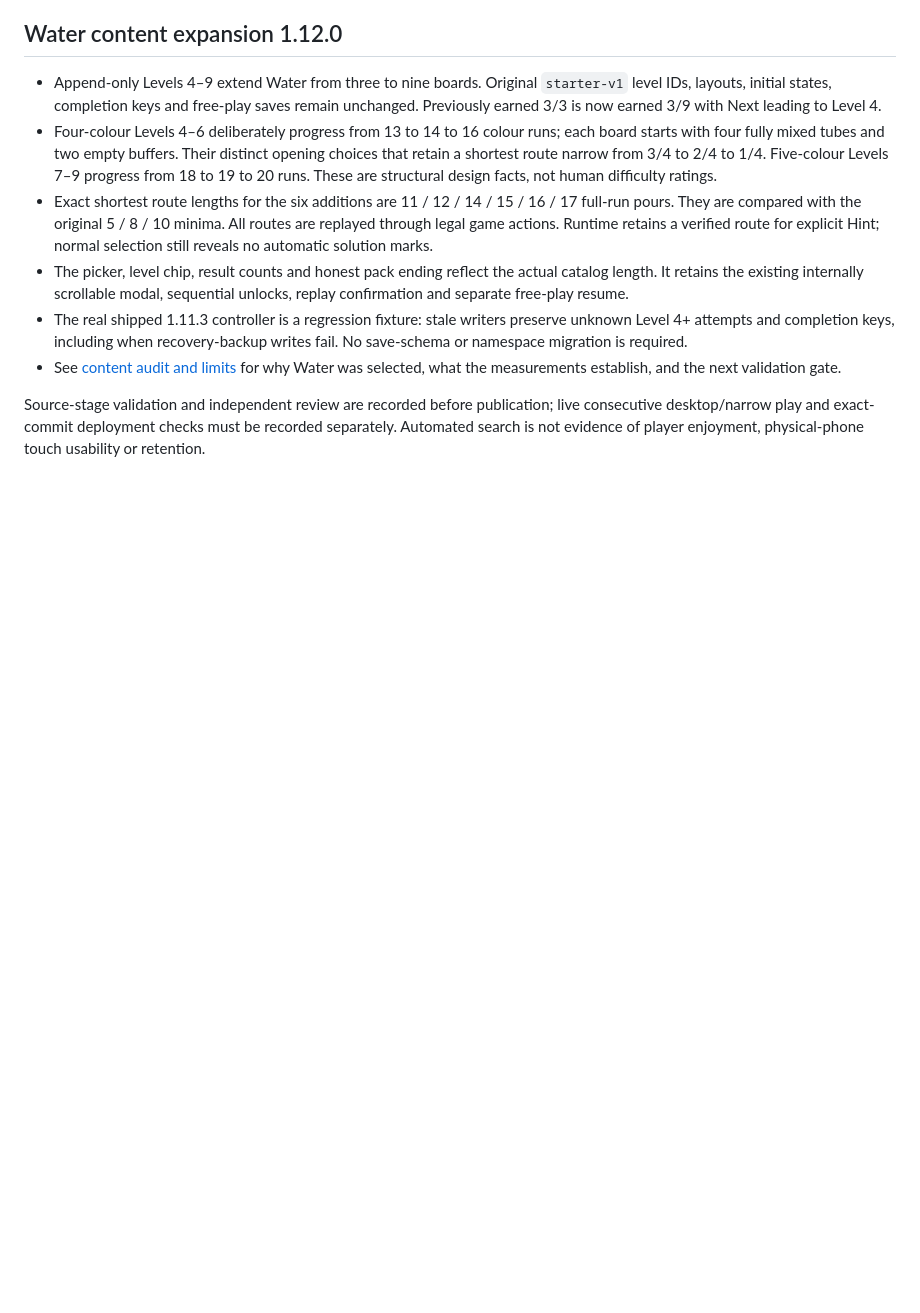
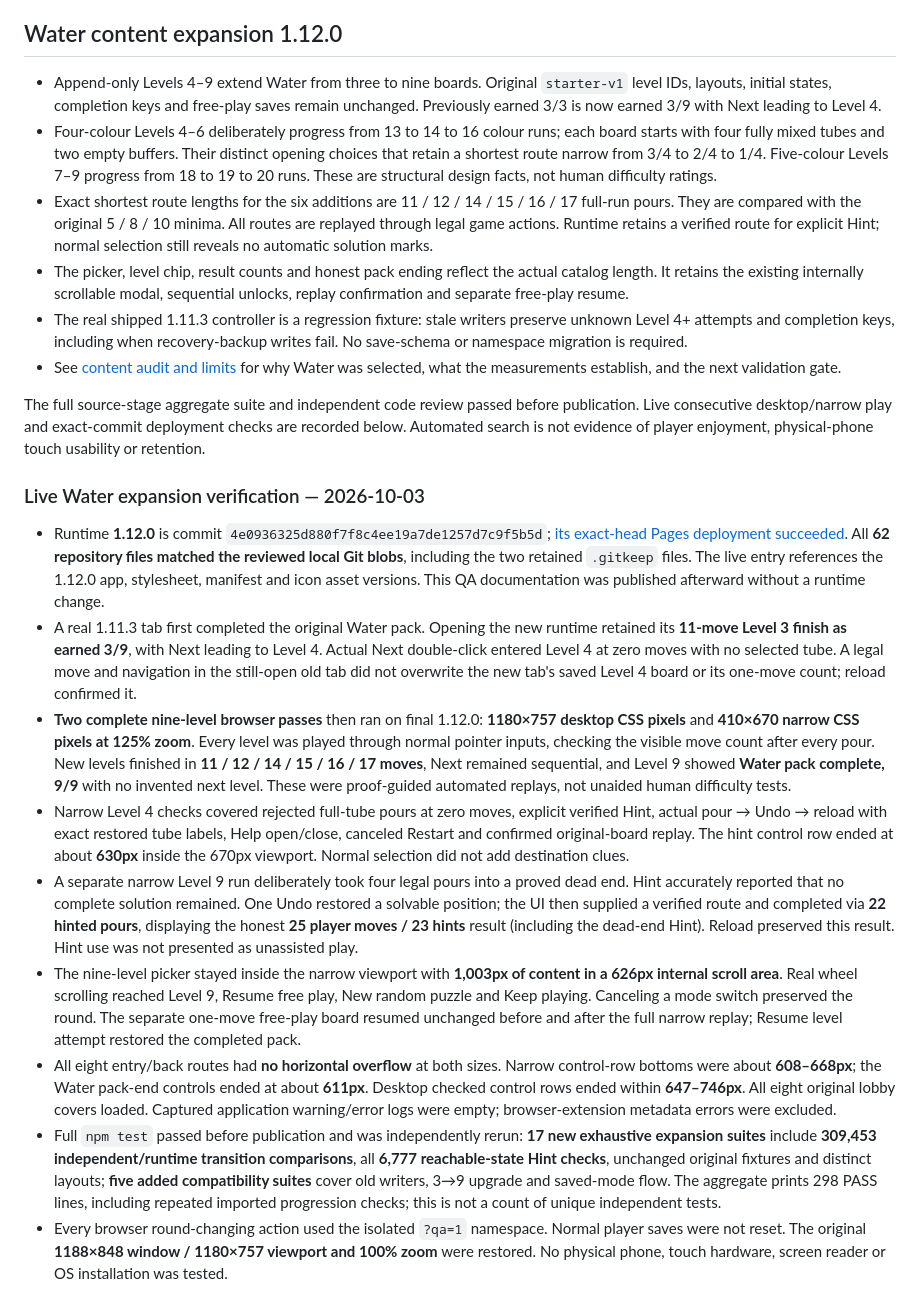
Before and after one commit to tongledi/pocket-puzzle-club, a Markdown page: README.md, the part around the change. Rendered like a GitHub page; blank space fills up the shorter version.

Commit message:
Record full 1.12 Water live gameplay and compatibility QA

```diff
--- a/README.md
+++ b/README.md
@@ -374,4 +374,17 @@ Validation: full `npm test` passed locally (including updated motion/hitbox doub
 - The real shipped 1.11.3 controller is a regression fixture: stale writers preserve unknown Level 4+ attempts and completion keys, including when recovery-backup writes fail. No save-schema or namespace migration is required.
 - See [content audit and limits](CONTENT-AUDIT.md) for why Water was selected, what the measurements establish, and the next validation gate.
 
-Source-stage validation and independent review are recorded before publication; live consecutive desktop/narrow play and exact-commit deployment checks must be recorded separately. Automated search is not evidence of player enjoyment, physical-phone touch usability or retention.
+The full source-stage aggregate suite and independent code review passed before publication. Live consecutive desktop/narrow play and exact-commit deployment checks are recorded below. Automated search is not evidence of player enjoyment, physical-phone touch usability or retention.
+
+
+### Live Water expansion verification — 2026-10-03
+
+- Runtime **1.12.0** is commit `4e0936325d880f7f8c4ee19a7de1257d7c9f5b5d`; [its exact-head Pages deployment succeeded](https://github.com/tongledi/pocket-puzzle-club/actions/runs/37103579911). All **62 repository files matched the reviewed local Git blobs**, including the two retained `.gitkeep` files. The live entry references the 1.12.0 app, stylesheet, manifest and icon asset versions. This QA documentation was published afterward without a runtime change.
+- A real 1.11.3 tab first completed the original Water pack. Opening the new runtime retained its **11-move Level 3 finish as earned 3/9**, with Next leading to Level 4. Actual Next double-click entered Level 4 at zero moves with no selected tube. A legal move and navigation in the still-open old tab did not overwrite the new tab's saved Level 4 board or its one-move count; reload confirmed it.
+- **Two complete nine-level browser passes** then ran on final 1.12.0: **1180×757 desktop CSS pixels** and **410×670 narrow CSS pixels at 125% zoom**. Every level was played through normal pointer inputs, checking the visible move count after every pour. New levels finished in **11 / 12 / 14 / 15 / 16 / 17 moves**, Next remained sequential, and Level 9 showed **Water pack complete, 9/9** with no invented next level. These were proof-guided automated replays, not unaided human difficulty tests.
+- Narrow Level 4 checks covered rejected full-tube pours at zero moves, explicit verified Hint, actual pour → Undo → reload with exact restored tube labels, Help open/close, canceled Restart and confirmed original-board replay. The hint control row ended at about **630px** inside the 670px viewport. Normal selection did not add destination clues.
+- A separate narrow Level 9 run deliberately took four legal pours into a proved dead end. Hint accurately reported that no complete solution remained. One Undo restored a solvable position; the UI then supplied a verified route and completed via **22 hinted pours**, displaying the honest **25 player moves / 23 hints** result (including the dead-end Hint). Reload preserved this result. Hint use was not presented as unassisted play.
+- The nine-level picker stayed inside the narrow viewport with **1,003px of content in a 626px internal scroll area**. Real wheel scrolling reached Level 9, Resume free play, New random puzzle and Keep playing. Canceling a mode switch preserved the round. The separate one-move free-play board resumed unchanged before and after the full narrow replay; Resume level attempt restored the completed pack.
+- All eight entry/back routes had **no horizontal overflow** at both sizes. Narrow control-row bottoms were about **608–668px**; the Water pack-end controls ended at about **611px**. Desktop checked control rows ended within **647–746px**. All eight original lobby covers loaded. Captured application warning/error logs were empty; browser-extension metadata errors were excluded.
+- Full `npm test` passed before publication and was independently rerun: **17 new exhaustive expansion suites** include **309,453 independent/runtime transition comparisons**, all **6,777 reachable-state Hint checks**, unchanged original fixtures and distinct layouts; **five added compatibility suites** cover old writers, 3→9 upgrade and saved-mode flow. The aggregate prints 298 PASS lines, including repeated imported progression checks; this is not a count of unique independent tests.
+- Every browser round-changing action used the isolated `?qa=1` namespace. Normal player saves were not reset. The original **1188×848 window / 1180×757 viewport and 100% zoom** were restored. No physical phone, touch hardware, screen reader or OS installation was tested.
```
Also changed, not shown: CONTENT-AUDIT.md (+1 -1 lines).
